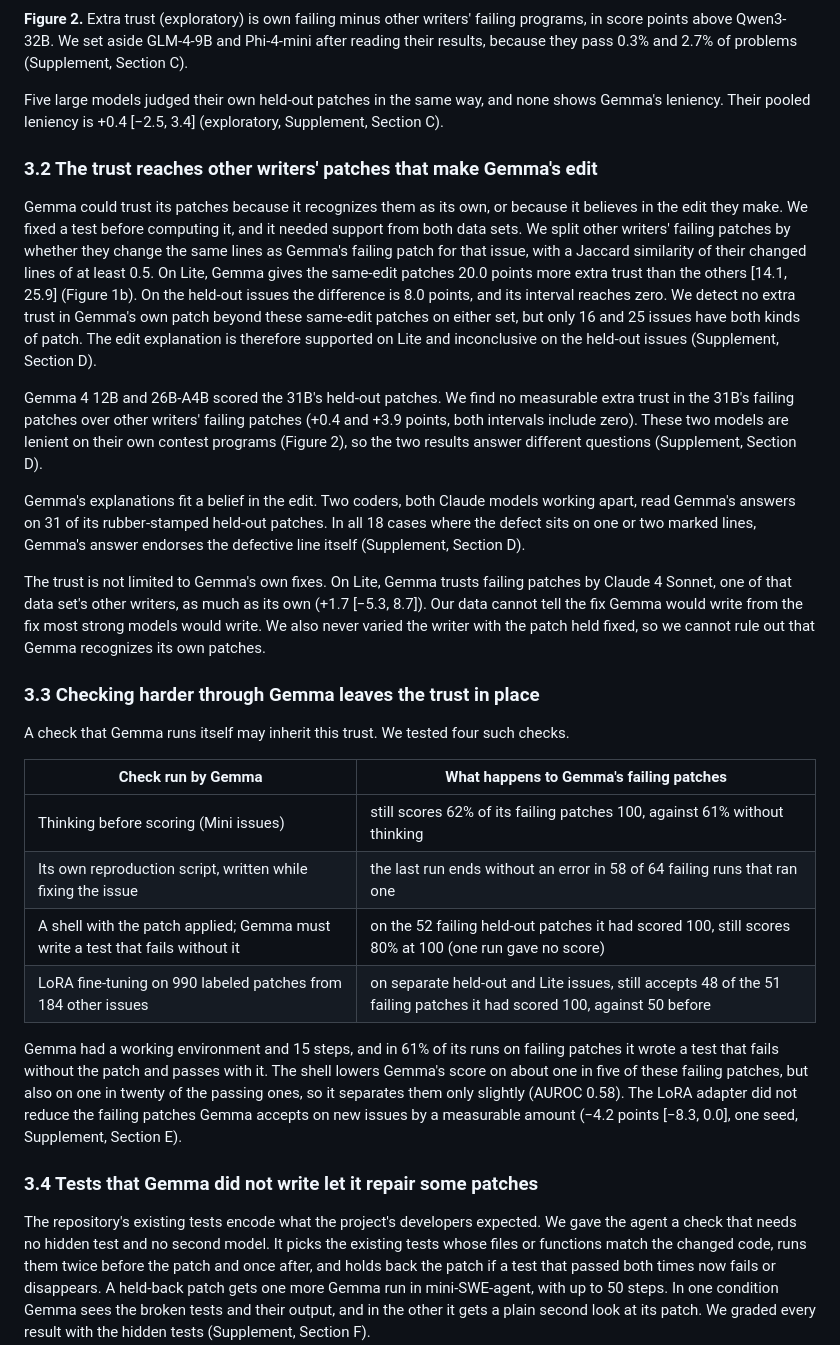
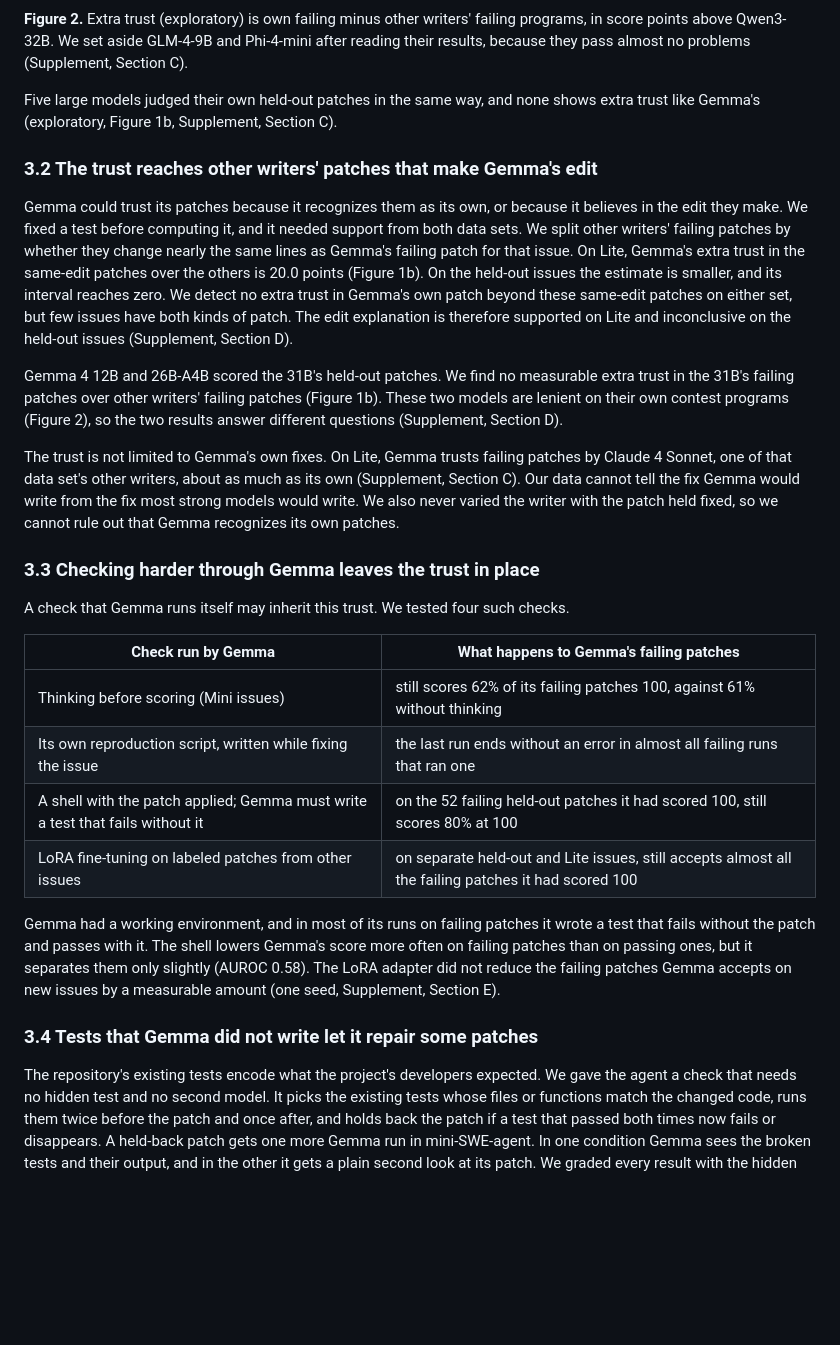
Before and after one commit to Vein05/gemma4-paper-track, a Markdown page: paper/writeup.md, the part around one of its changes. Rendered like a GitHub page; blank space fills up the shorter version.

```diff
--- a/paper/writeup.md
+++ b/paper/writeup.md
@@ -101,31 +99,27 @@ than the 23.0 above. Seed-OSS-36B gives 100 to most failing programs, its own or
 ![Small open models judging their own and other writers' contest programs on LiveCodeBench](figures/fig-sweep.png)
 
 **Figure 2.** Extra trust (exploratory) is own failing minus other writers' failing programs, in score points above Qwen3-32B. We set
-aside GLM-4-9B and Phi-4-mini after reading their results, because they pass 0.3% and 2.7% of problems (Supplement,
+aside GLM-4-9B and Phi-4-mini after reading their results, because they pass almost no problems (Supplement,
 Section C).
 
-Five large models judged their own held-out patches in the same way, and none shows Gemma's leniency. Their pooled
-leniency is +0.4 [−2.5, 3.4] (exploratory, Supplement, Section C).
+Five large models judged their own held-out patches in the same way, and none shows extra trust like Gemma's (exploratory, Figure 1b,
+Supplement, Section C).
 
 ### 3.2 The trust reaches other writers' patches that make Gemma's edit
 
 Gemma could trust its patches because it recognizes them as its own, or because it believes in the edit they make.
-We fixed a test before computing it, and it needed support from both data sets. We split other writers' failing patches by whether they change the same lines
-as Gemma's failing patch for that issue, with a Jaccard similarity of their changed lines of at least 0.5. On Lite, Gemma gives the same-edit
-patches 20.0 points more extra trust than the others [14.1, 25.9] (Figure 1b). On the held-out issues the difference is 8.0
-points, and its interval reaches zero. We detect no extra trust in Gemma's own patch beyond these same-edit patches
-on either set, but only 16 and 25 issues have both kinds of patch. The edit explanation is therefore supported on Lite
+We fixed a test before computing it, and it needed support from both data sets. We split other writers' failing patches by whether they change nearly the same lines
+as Gemma's failing patch for that issue. On Lite, Gemma's extra trust in the same-edit
+patches over the others is 20.0 points (Figure 1b). On the held-out issues the estimate is smaller,
+and its interval reaches zero. We detect no extra trust in Gemma's own patch beyond these same-edit patches
+on either set, but few issues have both kinds of patch. The edit explanation is therefore supported on Lite
 and inconclusive on the held-out issues (Supplement, Section D).
 
 Gemma 4 12B and 26B-A4B scored the 31B's held-out patches. We find no measurable extra trust in the 31B's failing patches over other writers' failing
-patches (+0.4 and +3.9 points, both intervals include zero). These two models are lenient on their own contest programs (Figure 2), so the two results answer different questions (Supplement, Section D).
-
-Gemma's explanations fit a belief in the edit. Two coders, both Claude models working apart, read Gemma's answers on 31 of
-its rubber-stamped held-out patches. In all 18 cases where the defect sits on one or two marked lines, Gemma's answer
-endorses the defective line itself (Supplement, Section D).
+patches (Figure 1b). These two models are lenient on their own contest programs (Figure 2), so the two results answer different questions (Supplement, Section D).
 
 The trust is not limited to Gemma's own fixes. On Lite, Gemma trusts failing patches by Claude 4 Sonnet, one of that
-data set's other writers, as much as its own (+1.7 [−5.3, 8.7]). Our data cannot tell the fix Gemma would write from
+data set's other writers, about as much as its own (Supplement, Section C). Our data cannot tell the fix Gemma would write from
 the fix most strong models would write. We also never varied the writer with the patch held fixed, so we cannot rule
 out that Gemma recognizes its own patches.
 
@@ -136,21 +130,21 @@ A check that Gemma runs itself may inherit this trust. We tested four such check
 | Check run by Gemma | What happens to Gemma's failing patches |
 |---|---|
 | Thinking before scoring (Mini issues) | still scores 62% of its failing patches 100, against 61% without thinking |
-| Its own reproduction script, written while fixing the issue | the last run ends without an error in 58 of 64 failing runs that ran one |
-| A shell with the patch applied; Gemma must write a test that fails without it | on the 52 failing held-out patches it had scored 100, still scores 80% at 100 (one run gave no score) |
-| LoRA fine-tuning on 990 labeled patches from 184 other issues | on separate held-out and Lite issues, still accepts 48 of the 51 failing patches it had scored 100, against 50 before |
+| Its own reproduction script, written while fixing the issue | the last run ends without an error in almost all failing runs that ran one |
+| A shell with the patch applied; Gemma must write a test that fails without it | on the 52 failing held-out patches it had scored 100, still scores 80% at 100 |
+| LoRA fine-tuning on labeled patches from other issues | on separate held-out and Lite issues, still accepts almost all the failing patches it had scored 100 |
 
-Gemma had a working environment and 15 steps, and in 61% of its runs on failing
-patches it wrote a test that fails without the patch and passes with it.  The shell lowers Gemma's score on about one in five of these failing patches, but also on one in twenty of
-the passing ones, so it separates them only slightly (AUROC 0.58). The LoRA adapter did not reduce the failing
-patches Gemma accepts on new issues by a measurable amount (−4.2 points [−8.3, 0.0], one seed, Supplement, Section E).
+Gemma had a working environment, and in most of its runs on failing
+patches it wrote a test that fails without the patch and passes with it. The shell lowers Gemma's score more often on failing patches than on
+passing ones, but it separates them only slightly (AUROC 0.58). The LoRA adapter did not reduce the failing
+patches Gemma accepts on new issues by a measurable amount (one seed, Supplement, Section E).
 
 ### 3.4 Tests that Gemma did not write let it repair some patches
 
 The repository's existing tests encode what the project's developers expected. We gave the agent a check that needs
 no hidden test and no second model. It picks the existing tests whose files or functions match the changed code,
 runs them twice before the patch and once after, and holds back the patch if a test that passed both times now
-fails or disappears. A held-back patch gets one more Gemma run in mini-SWE-agent, with up to 50 steps. In one condition Gemma sees
+fails or disappears. A held-back patch gets one more Gemma run in mini-SWE-agent. In one condition Gemma sees
 the broken tests and their output, and in the other it gets a plain second look at its patch. We graded every result
 with the hidden tests (Supplement, Section F).
 
```
Also changed, not shown: other parts of paper/writeup.md (+35 -41 lines), paper/figures/fig-trust.png, 8 other files.
